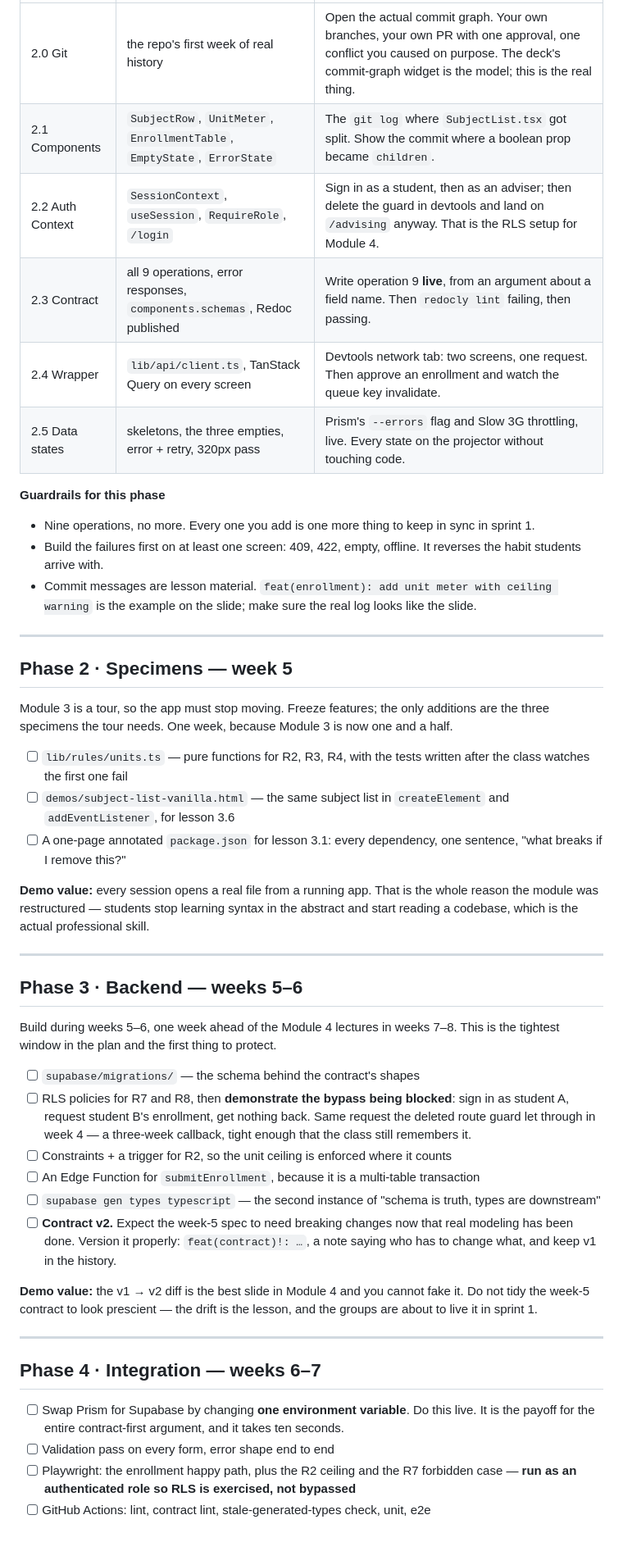
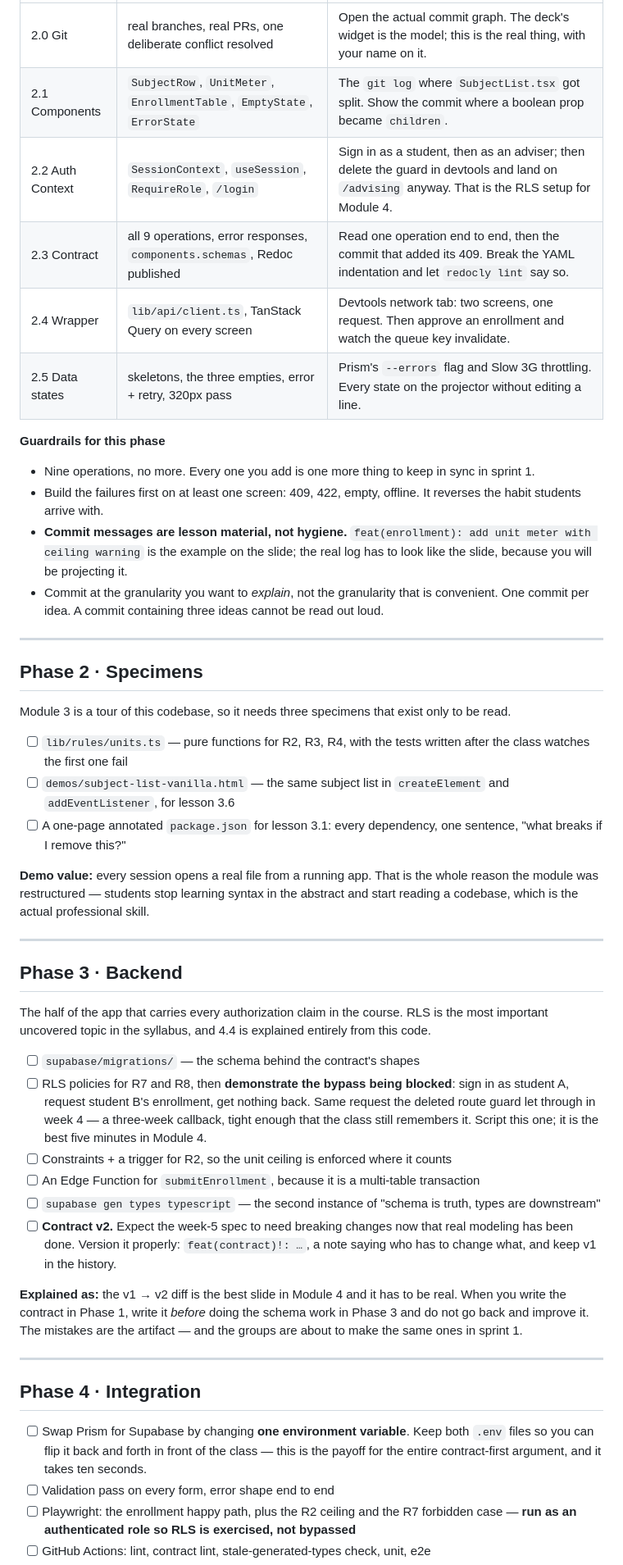
Before and after one commit to KaelNierras/csci-153, a Markdown page: reference-app/BUILD-PLAN.md, the part around one of its changes. Shown at 82% size. GitHub-like rendering; blank space fills up the shorter version.

```diff
--- a/reference-app/BUILD-PLAN.md
+++ b/reference-app/BUILD-PLAN.md
@@ -74,25 +83,28 @@ weeks 3–5, so this phase runs one week in front of it.
 |---|---|---|
-| 2.0 Git | the repo's first week of real history | Open the actual commit graph. Your own branches, your own PR with one approval, one conflict you caused on purpose. The deck's commit-graph widget is the model; this is the real thing. |
+| 2.0 Git | real branches, real PRs, one deliberate conflict resolved | Open the actual commit graph. The deck's widget is the model; this is the real thing, with your name on it. |
 | 2.1 Components | `SubjectRow`, `UnitMeter`, `EnrollmentTable`, `EmptyState`, `ErrorState` | The `git log` where `SubjectList.tsx` got split. Show the commit where a boolean prop became `children`. |
 | 2.2 Auth Context | `SessionContext`, `useSession`, `RequireRole`, `/login` | Sign in as a student, then as an adviser; then delete the guard in devtools and land on `/advising` anyway. That is the RLS setup for Module 4. |
-| 2.3 Contract | all 9 operations, error responses, `components.schemas`, Redoc published | Write operation 9 **live**, from an argument about a field name. Then `redocly lint` failing, then passing. |
+| 2.3 Contract | all 9 operations, error responses, `components.schemas`, Redoc published | Read one operation end to end, then the commit that added its 409. Break the YAML indentation and let `redocly lint` say so. |
 | 2.4 Wrapper | `lib/api/client.ts`, TanStack Query on every screen | Devtools network tab: two screens, one request. Then approve an enrollment and watch the queue key invalidate. |
-| 2.5 Data states | skeletons, the three empties, error + retry, 320px pass | Prism's `--errors` flag and Slow 3G throttling, live. Every state on the projector without touching code. |
+| 2.5 Data states | skeletons, the three empties, error + retry, 320px pass | Prism's `--errors` flag and Slow 3G throttling. Every state on the projector without editing a line. |
 
 **Guardrails for this phase**
 
 - Nine operations, no more. Every one you add is one more thing to keep in sync in sprint 1.
 - Build the failures first on at least one screen: 409, 422, empty, offline. It reverses
   the habit students arrive with.
-- Commit messages are lesson material. `feat(enrollment): add unit meter with ceiling
-  warning` is the example on the slide; make sure the real log looks like the slide.
+- **Commit messages are lesson material, not hygiene.** `feat(enrollment): add unit meter
+  with ceiling warning` is the example on the slide; the real log has to look like the
+  slide, because you will be projecting it.
+- Commit at the granularity you want to *explain*, not the granularity that is convenient.
+  One commit per idea. A commit containing three ideas cannot be read out loud.
 
 ---
 
-## Phase 2 · Specimens — week 5
+## Phase 2 · Specimens
 
-Module 3 is a tour, so the app must stop moving. Freeze features; the only additions are
-the three specimens the tour needs. One week, because Module 3 is now one and a half.
+Module 3 is a tour of this codebase, so it needs three specimens that exist only to be
+read.
 
 - [ ] `lib/rules/units.ts` — pure functions for R2, R3, R4, with the tests written after
       the class watches the first one fail
@@ -107,16 +119,16 @@ start reading a codebase, which is the actual professional skill.
 
 ---
 
-## Phase 3 · Backend — weeks 5–6
+## Phase 3 · Backend
 
-Build during weeks 5–6, one week ahead of the Module 4 lectures in weeks 7–8. This is the
-tightest window in the plan and the first thing to protect.
+The half of the app that carries every authorization claim in the course. RLS is the most
+important uncovered topic in the syllabus, and 4.4 is explained entirely from this code.
 
 - [ ] `supabase/migrations/` — the schema behind the contract's shapes
 - [ ] RLS policies for R7 and R8, then **demonstrate the bypass being blocked**: sign in
       as student A, request student B's enrollment, get nothing back. Same request the
       deleted route guard let through in week 4 — a three-week callback, tight enough that
-      the class still remembers it.
+      the class still remembers it. Script this one; it is the best five minutes in Module 4.
 - [ ] Constraints + a trigger for R2, so the unit ceiling is enforced where it counts
 - [ ] An Edge Function for `submitEnrollment`, because it is a multi-table transaction
 - [ ] `supabase gen types typescript` — the second instance of "schema is truth, types
@@ -125,16 +137,18 @@ tightest window in the plan and the first thing to protect.
       modeling has been done. Version it properly: `feat(contract)!: …`, a note saying
       who has to change what, and keep v1 in the history.
 
-**Demo value:** the v1 → v2 diff is the best slide in Module 4 and you cannot fake it.
-Do not tidy the week-5 contract to look prescient — the drift is the lesson, and the groups
-are about to live it in sprint 1.
+**Explained as:** the v1 → v2 diff is the best slide in Module 4 and it has to be real.
+When you write the contract in Phase 1, write it *before* doing the schema work in Phase 3
+and do not go back and improve it. The mistakes are the artifact — and the groups are about
+to make the same ones in sprint 1.
 
 ---
 
-## Phase 4 · Integration — weeks 6–7
+## Phase 4 · Integration
 
-- [ ] Swap Prism for Supabase by changing **one environment variable**. Do this live. It
-      is the payoff for the entire contract-first argument, and it takes ten seconds.
+- [ ] Swap Prism for Supabase by changing **one environment variable**. Keep both `.env`
+      files so you can flip it back and forth in front of the class — this is the payoff
+      for the entire contract-first argument, and it takes ten seconds.
 - [ ] Validation pass on every form, error shape end to end
 - [ ] Playwright: the enrollment happy path, plus the R2 ceiling and the R7 forbidden
       case — **run as an authenticated role so RLS is exercised, not bypassed**
```
Also changed, not shown: other parts of reference-app/BUILD-PLAN.md (+66 -58 lines), reference-app/PROJECT-CONTEXT.md (+25 -11 lines).
